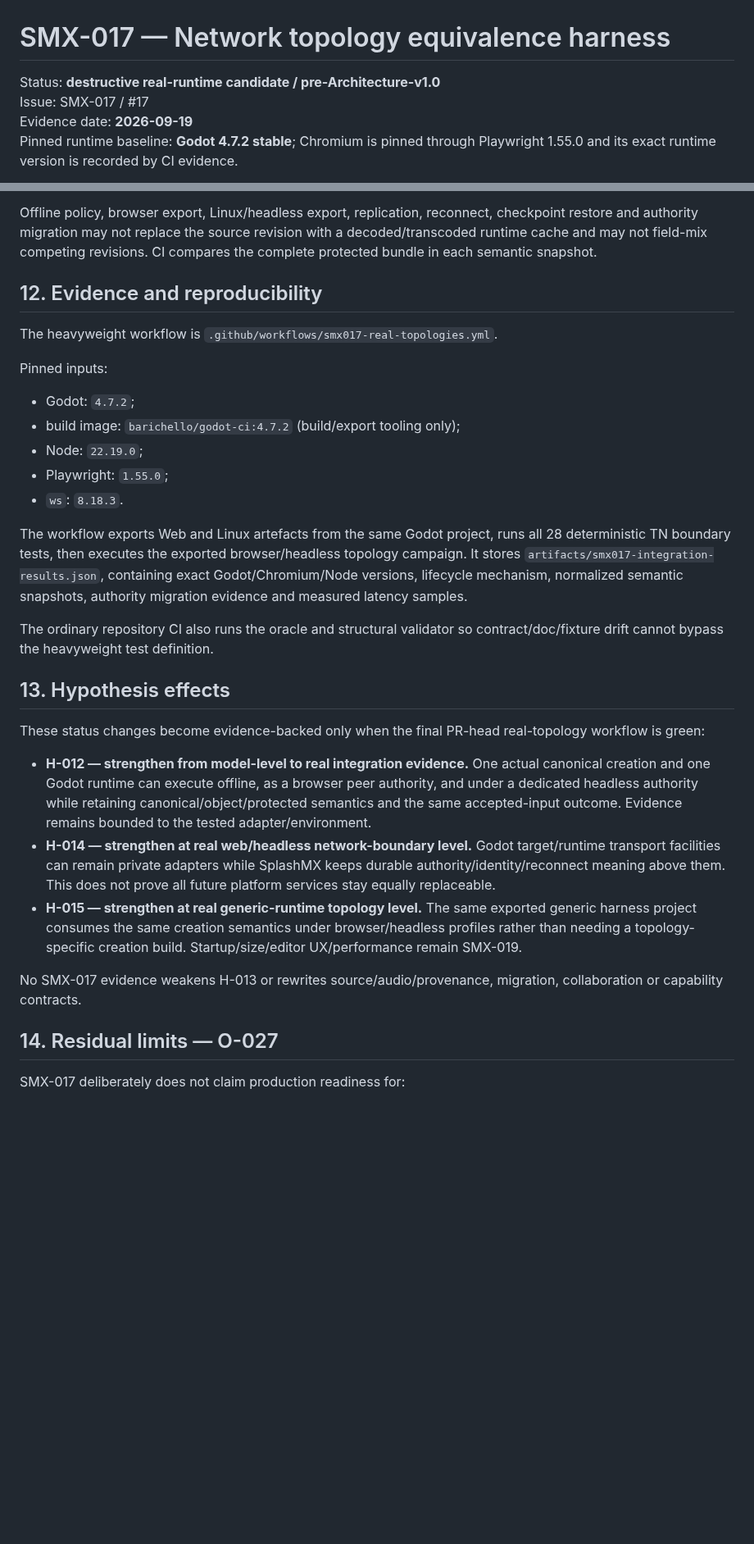
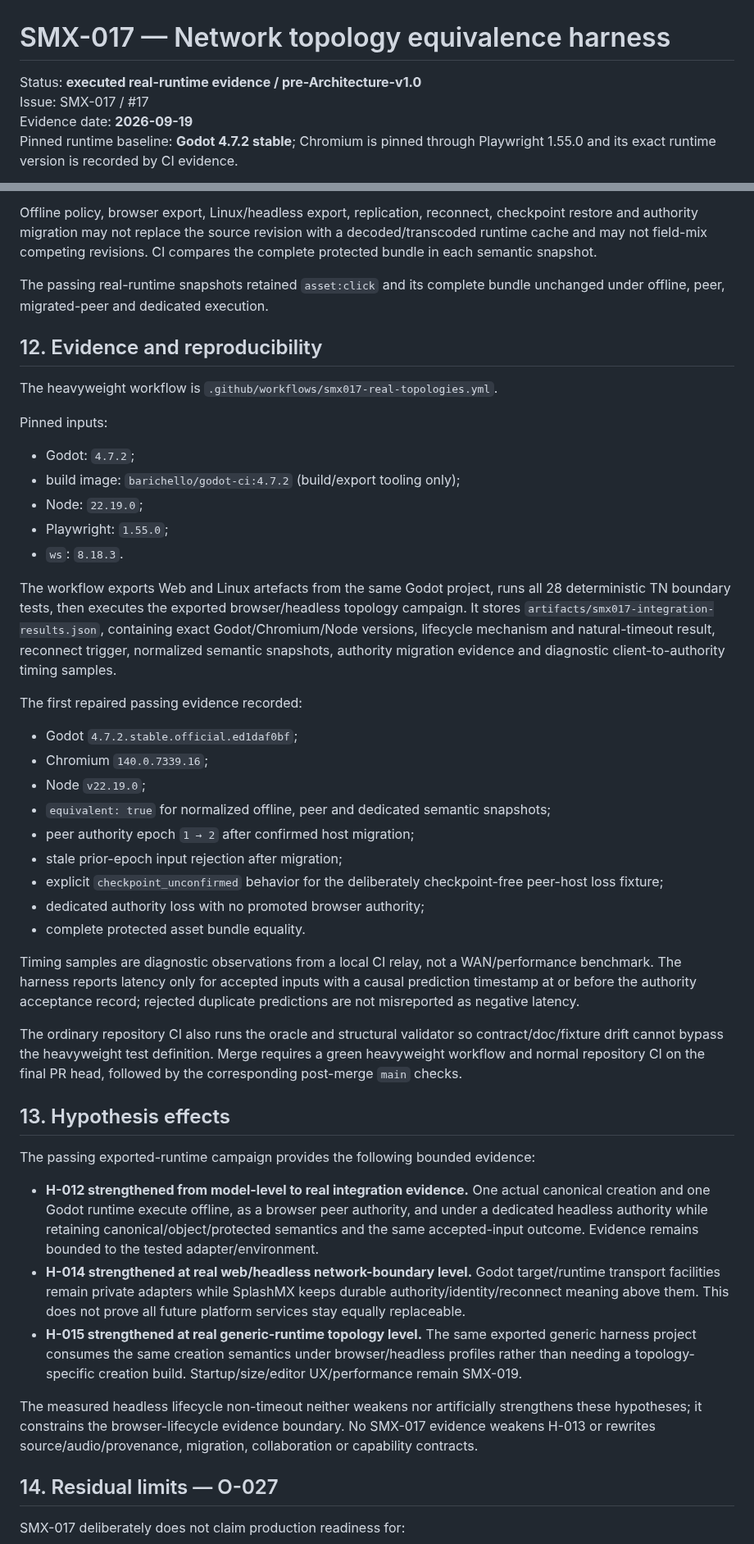
Before and after one commit to techrote/SplashMX, a Markdown page: docs/research/SMX-017-NETWORK-HARNESS.md, 2 parts joined by grey strips. Shown at 82% size. GitHub-like rendering; blank space fills up the shorter version.

Commit message:
SMX-017: reconcile executed topology and lifecycle evidence

```diff
--- a/docs/research/SMX-017-NETWORK-HARNESS.md
+++ b/docs/research/SMX-017-NETWORK-HARNESS.md
@@ -1,6 +1,6 @@
 # SMX-017 — Network topology equivalence harness
 
-Status: **destructive real-runtime candidate / pre-Architecture-v1.0**
+Status: **executed real-runtime evidence / pre-Architecture-v1.0**
 Issue: SMX-017 / #17
 Evidence date: **2026-09-19**
 Pinned runtime baseline: **Godot 4.7.2 stable**; Chromium is pinned through Playwright 1.55.0 and its exact runtime version is recorded by CI evidence.
@@ -230,6 +238,8 @@ The fixture's `asset:click` is one indivisible revision containing:
 
 Offline policy, browser export, Linux/headless export, replication, reconnect, checkpoint restore and authority migration may not replace the source revision with a decoded/transcoded runtime cache and may not field-mix competing revisions. CI compares the complete protected bundle in each semantic snapshot.
 
+The passing real-runtime snapshots retained `asset:click` and its complete bundle unchanged under offline, peer, migrated-peer and dedicated execution.
+
 ## 12. Evidence and reproducibility
 
 The heavyweight workflow is `.github/workflows/smx017-real-topologies.yml`.
@@ -242,19 +252,33 @@ Pinned inputs:
 - Playwright: `1.55.0`;
 - `ws`: `8.18.3`.
 
-The workflow exports Web and Linux artefacts from the same Godot project, runs all 28 deterministic TN boundary tests, then executes the exported browser/headless topology campaign. It stores `artifacts/smx017-integration-results.json`, containing exact Godot/Chromium/Node versions, lifecycle mechanism, normalized semantic snapshots, authority migration evidence and measured latency samples.
+The workflow exports Web and Linux artefacts from the same Godot project, runs all 28 deterministic TN boundary tests, then executes the exported browser/headless topology campaign. It stores `artifacts/smx017-integration-results.json`, containing exact Godot/Chromium/Node versions, lifecycle mechanism and natural-timeout result, reconnect trigger, normalized semantic snapshots, authority migration evidence and diagnostic client-to-authority timing samples.
 
-The ordinary repository CI also runs the oracle and structural validator so contract/doc/fixture drift cannot bypass the heavyweight test definition.
+The first repaired passing evidence recorded:
+
+- Godot `4.7.2.stable.official.ed1daf0bf`;
+- Chromium `140.0.7339.16`;
+- Node `v22.19.0`;
+- `equivalent: true` for normalized offline, peer and dedicated semantic snapshots;
+- peer authority epoch `1 → 2` after confirmed host migration;
+- stale prior-epoch input rejection after migration;
+- explicit `checkpoint_unconfirmed` behavior for the deliberately checkpoint-free peer-host loss fixture;
+- dedicated authority loss with no promoted browser authority;
+- complete protected asset bundle equality.
+
+Timing samples are diagnostic observations from a local CI relay, not a WAN/performance benchmark. The harness reports latency only for accepted inputs with a causal prediction timestamp at or before the authority acceptance record; rejected duplicate predictions are not misreported as negative latency.
+
+The ordinary repository CI also runs the oracle and structural validator so contract/doc/fixture drift cannot bypass the heavyweight test definition. Merge requires a green heavyweight workflow and normal repository CI on the final PR head, followed by the corresponding post-merge `main` checks.
 
 ## 13. Hypothesis effects
 
-These status changes become evidence-backed only when the final PR-head real-topology workflow is green:
+The passing exported-runtime campaign provides the following bounded evidence:
 
-- **H-012 — strengthen from model-level to real integration evidence.** One actual canonical creation and one Godot runtime can execute offline, as a browser peer authority, and under a dedicated headless authority while retaining canonical/object/protected semantics and the same accepted-input outcome. Evidence remains bounded to the tested adapter/environment.
-- **H-014 — strengthen at real web/headless network-boundary level.** Godot target/runtime transport facilities can remain private adapters while SplashMX keeps durable authority/identity/reconnect meaning above them. This does not prove all future platform services stay equally replaceable.
-- **H-015 — strengthen at real generic-runtime topology level.** The same exported generic harness project consumes the same creation semantics under browser/headless profiles rather than needing a topology-specific creation build. Startup/size/editor UX/performance remain SMX-019.
+- **H-012 strengthened from model-level to real integration evidence.** One actual canonical creation and one Godot runtime execute offline, as a browser peer authority, and under a dedicated headless authority while retaining canonical/object/protected semantics and the same accepted-input outcome. Evidence remains bounded to the tested adapter/environment.
+- **H-014 strengthened at real web/headless network-boundary level.** Godot target/runtime transport facilities remain private adapters while SplashMX keeps durable authority/identity/reconnect meaning above them. This does not prove all future platform services stay equally replaceable.
+- **H-015 strengthened at real generic-runtime topology level.** The same exported generic harness project consumes the same creation semantics under browser/headless profiles rather than needing a topology-specific creation build. Startup/size/editor UX/performance remain SMX-019.
 
-No SMX-017 evidence weakens H-013 or rewrites source/audio/provenance, migration, collaboration or capability contracts.
+The measured headless lifecycle non-timeout neither weakens nor artificially strengthens these hypotheses; it constrains the browser-lifecycle evidence boundary. No SMX-017 evidence weakens H-013 or rewrites source/audio/provenance, migration, collaboration or capability contracts.
 
 ## 14. Residual limits — O-027
 
```
Also changed, not shown: other parts of docs/research/SMX-017-NETWORK-HARNESS.md (+24 -16 lines).
